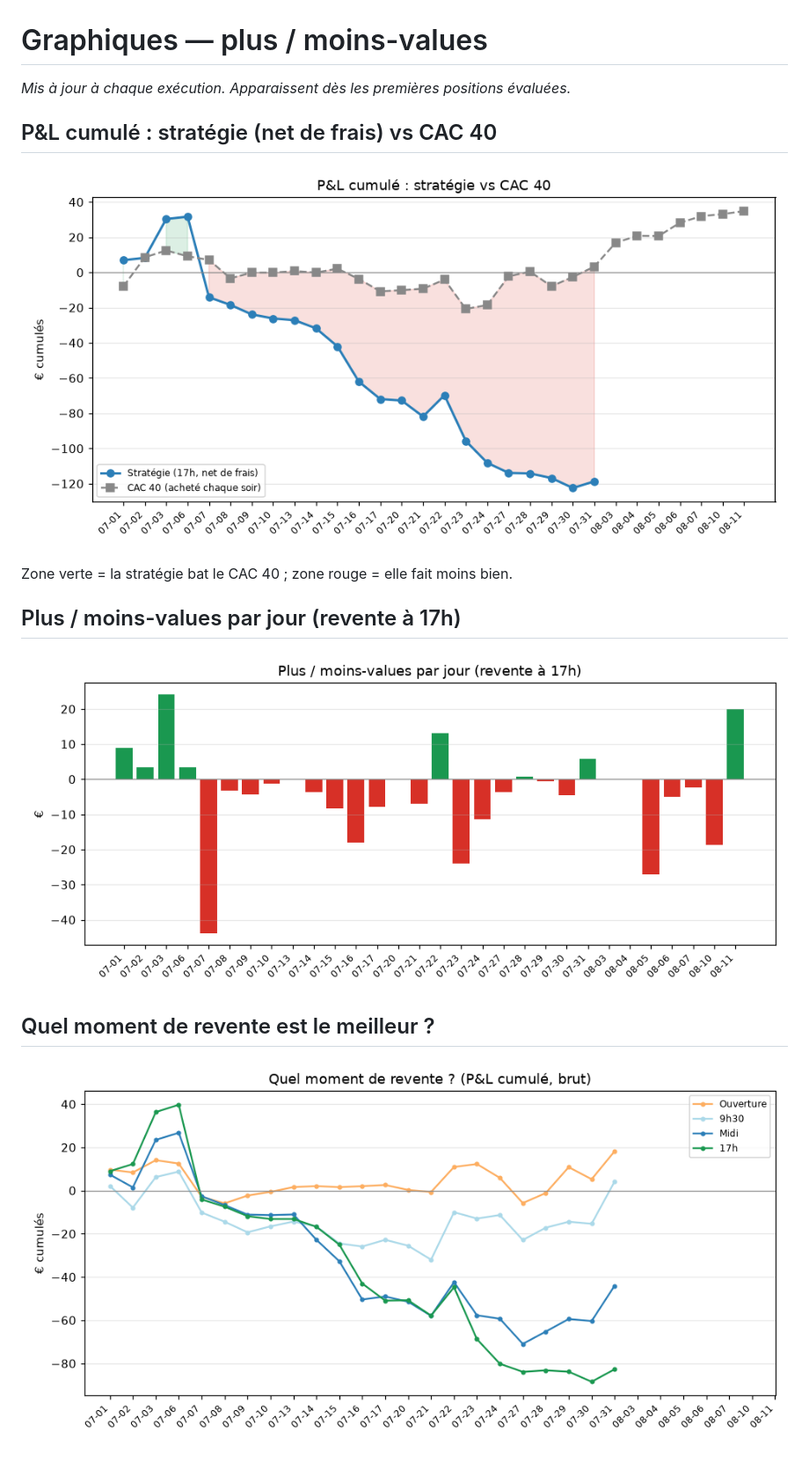
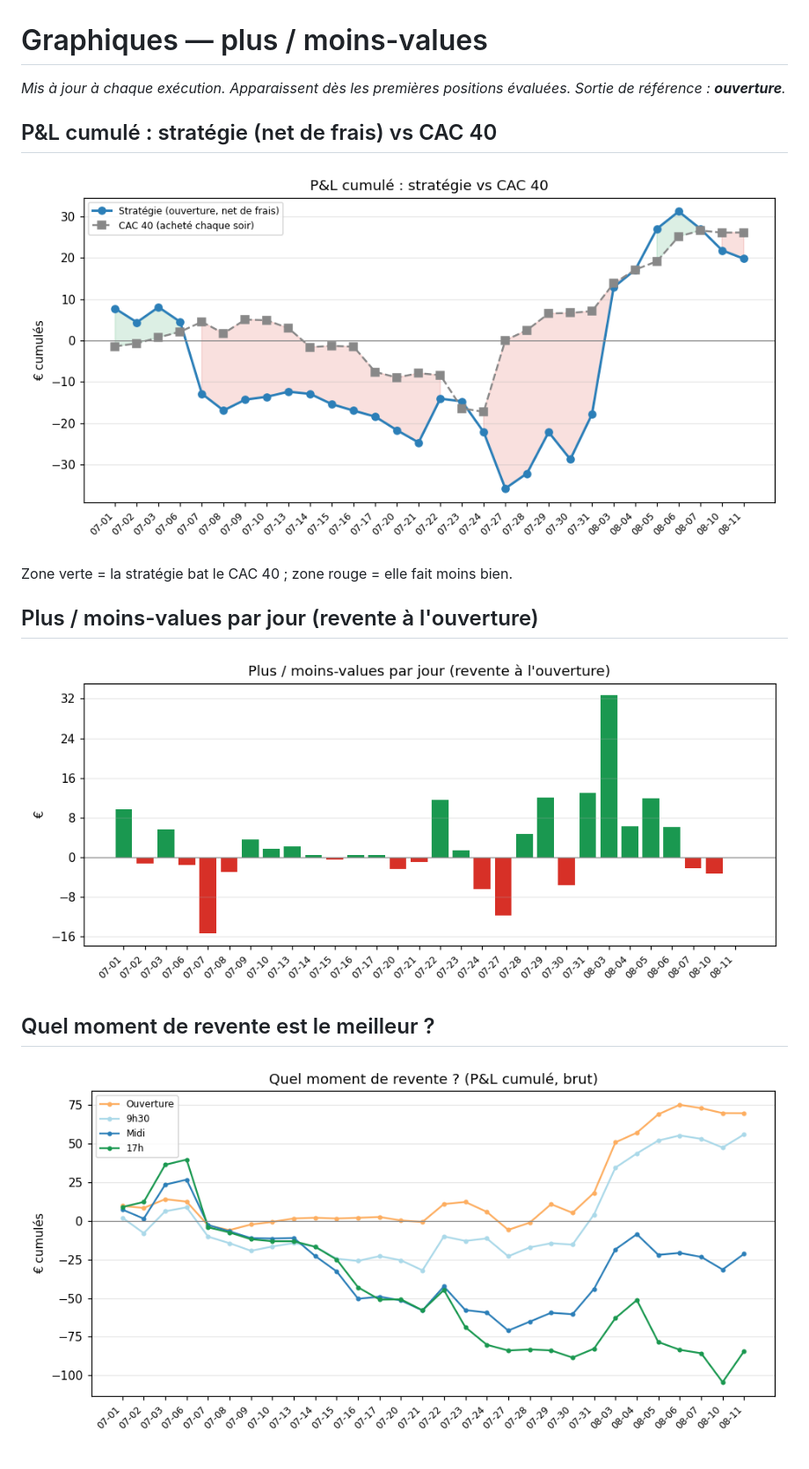
Before and after one commit to CDOGss/analyse-boursiere, a Markdown page: reports/graphiques.md, the part around the change. Shown at 88% size. Rendered like a GitHub page; pictures changed too: reports/graph_cumul.png, reports/graph_journalier.png, reports/graph_sorties.png.

```diff
--- a/reports/graphiques.md
+++ b/reports/graphiques.md
@@ -1,13 +1,14 @@
 # Graphiques — plus / moins-values
 
-_Mis à jour à chaque exécution. Apparaissent dès les premières positions évaluées._
+_Mis à jour à chaque exécution. Apparaissent dès les premières positions évaluées.
+Sortie de référence : **ouverture**._
 
 ## P&L cumulé : stratégie (net de frais) vs CAC 40
 ![P&L cumulé](graph_cumul.png)
 
 Zone verte = la stratégie bat le CAC 40 ; zone rouge = elle fait moins bien.
 
-## Plus / moins-values par jour (revente à 17h)
+## Plus / moins-values par jour (revente à l'ouverture)
 ![Journalier](graph_journalier.png)
 
 ## Quel moment de revente est le meilleur ?
```
Also changed, not shown: reports/bilan_mensuel.md (+15 -13 lines), reports/metriques.md (+13 -13 lines), 7 other files.
